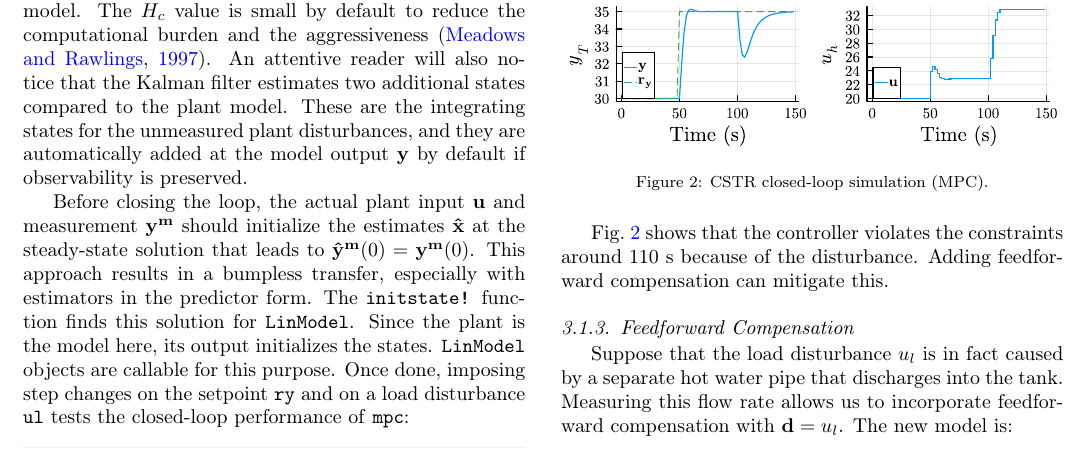
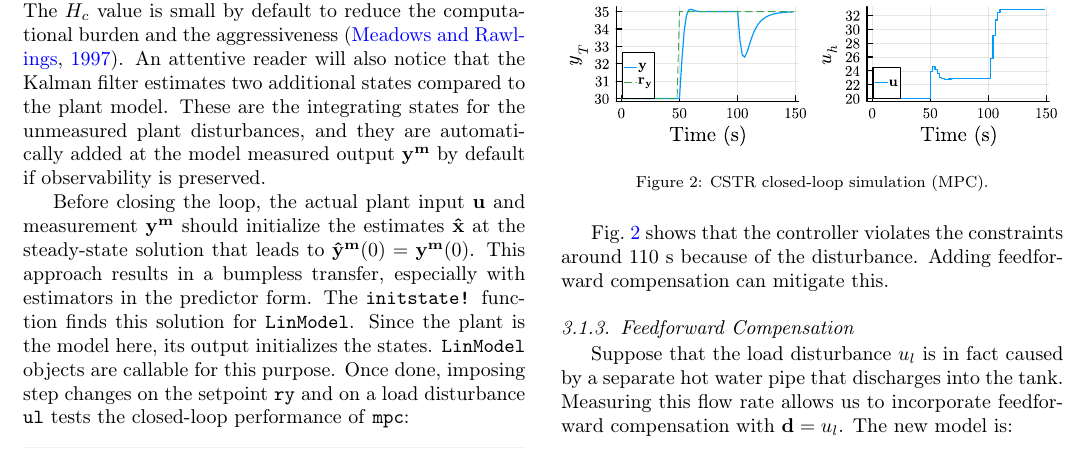
Before and after one commit to franckgaga/code, a LaTeX paper (mpcPackageJulia.tex, which reads tex/case_studies.tex): part of page 5 of 12, cut so that both start at the same text. Compiled offline with pdfLaTeX.

Commit message:
tex : mesured output in `LinMPC` defaults

```diff
--- a/tex/case_studies.tex
+++ b/tex/case_studies.tex
@@ -68,7 +68,7 @@ optimizer, SteadyKalmanFilter estimator and:
   0 unmeasured outputs yu
   0 measured disturbances d
 \end{minted}
-By default, \texttt{LinMPC} controllers use \texttt{OSQP.jl} \citep{osqp} to solve the problem, soft constraints on output predictions $\mathbf{\hat y}$ for feasibility, and a \texttt{SteadyKalmanFilter} to estimate the plant states\footnote{An internal model structure could have been used with \texttt{estim = InternalModel(model)} and \texttt{mpc = setconstraint!(LinMPC(estim); ymin=[45, -Inf])}, as an alternative to state estimators. It was tested on this example and it gave similar results.}. The default predictive and control horizons are $H_p = 10 + n_k$ and $H_c = 2$, respectively, where $n_k$ is the number of delays in the linear model. The $H_c$ value is small by default to reduce the computational burden and the aggressiveness \citep{mpcHcAnalysis}. An attentive reader will also notice that the Kalman filter estimates two additional states compared to the plant model. These are the integrating states for the unmeasured plant disturbances, and they are automatically added at the model output $\mathbf{y}$ by default if observability is preserved.
+By default, \texttt{LinMPC} controllers use \texttt{OSQP.jl} \citep{osqp} to solve the problem, soft constraints on output predictions $\mathbf{\hat y}$ for feasibility, and a \texttt{SteadyKalmanFilter} to estimate the plant states\footnote{An internal model structure could have been used with \texttt{estim = InternalModel(model)} and \texttt{mpc = setconstraint!(LinMPC(estim); ymin=[45, -Inf])}, as an alternative to state estimators. It was tested on this example and it gave similar results.}. The default predictive and control horizons are $H_p = 10 + n_k$ and $H_c = 2$, respectively, where $n_k$ is the number of delays in the linear model. The $H_c$ value is small by default to reduce the computational burden and the aggressiveness \citep{mpcHcAnalysis}. An attentive reader will also notice that the Kalman filter estimates two additional states compared to the plant model. These are the integrating states for the unmeasured plant disturbances, and they are automatically added at the model measured output $\mathbf{y^m}$ by default if observability is preserved.
 
 Before closing the loop, the actual plant input $\mathbf{u}$ and measurement $\mathbf{y^m}$ should initialize the estimates $\mathbf{\hat{x}}$ at the steady-state solution that leads to $\mathbf{\hat{y}^m}(0)=\mathbf{y^m}(0)$. This approach results in a bumpless transfer, especially with estimators in the predictor form. The \texttt{initstate!} function finds this solution for \texttt{LinModel}. Since the plant is the model here, its output initializes the states. \texttt{LinModel} objects are callable for this purpose. Once done, imposing step changes on the setpoint \texttt{ry} and on a load disturbance \texttt{ul} tests the closed-loop performance of \texttt{mpc}:
 \begin{minted}{julia}
```
Also changed, not shown: 1 other file.
